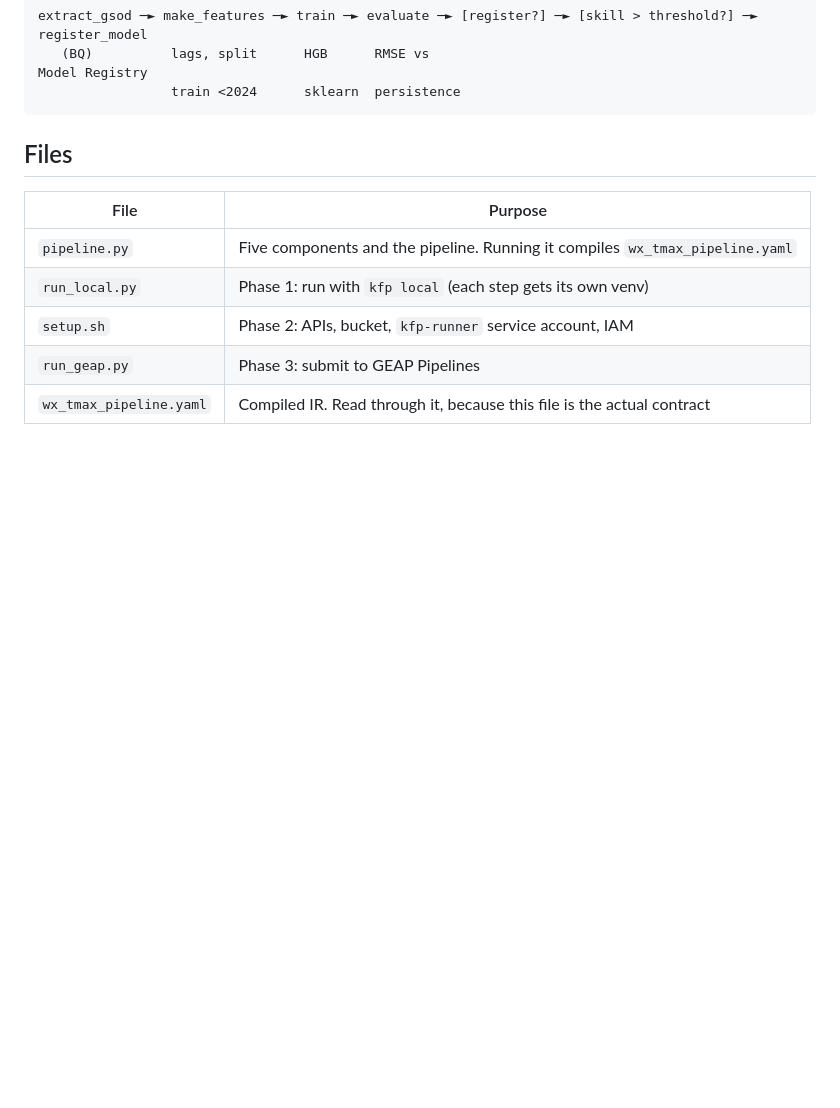
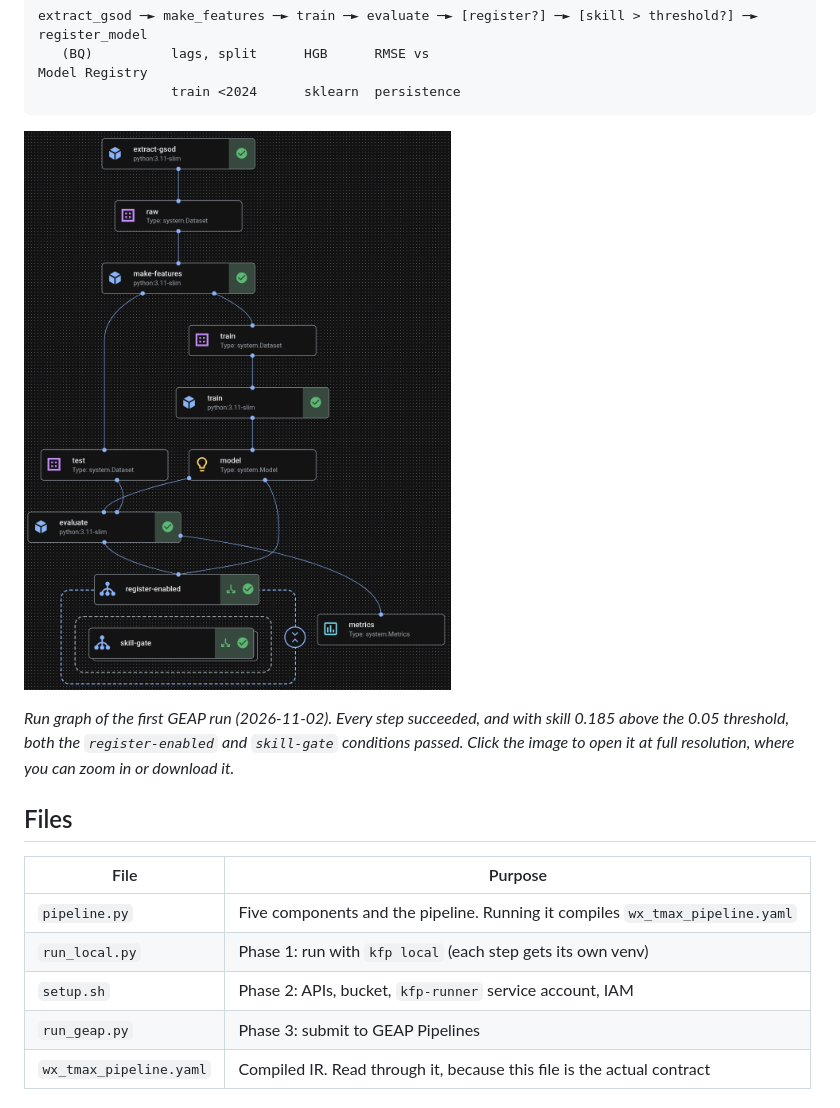
Before and after one commit to RonMillikan-ssrat/wx-ml-pipeline, a Markdown page: README.md, the part around the change. Rendered like a GitHub page; pictures changed too: docs/images/geap-run-graph.png (added); blank space fills up the shorter version.

Commit message:
Add GEAP run graph screenshot to README
Shows the first successful run on GEAP Pipelines, including the artifacts
and the nested register-enabled / skill-gate conditions, linked to the
full-resolution file.

Co-Authored-By: Claude Opus 5.5 <noreply@anthropic.com>

````diff
--- a/README.md
+++ b/README.md
@@ -25,6 +25,10 @@ extract_gsod ─► make_features ─► train ─► evaluate ─► [register?
    (BQ)          lags, split      HGB      RMSE vs                                            Model Registry
                  train <2024      sklearn  persistence
 ```
+
+<a href="docs/images/geap-run-graph.png"><img width="480" alt="GEAP Pipelines run graph for wx-tmax-iah: extract-gsod, make-features, train and evaluate all succeeded, with their raw, train, test, model and metrics artifacts, and the nested register-enabled and skill-gate conditions both passed" src="docs/images/geap-run-graph.png" /></a>
+
+*Run graph of the first GEAP run (2026-11-02). Every step succeeded, and with skill 0.185 above the 0.05 threshold, both the `register-enabled` and `skill-gate` conditions passed. Click the image to open it at full resolution, where you can zoom in or download it.*
 
 ## Files
 
````
